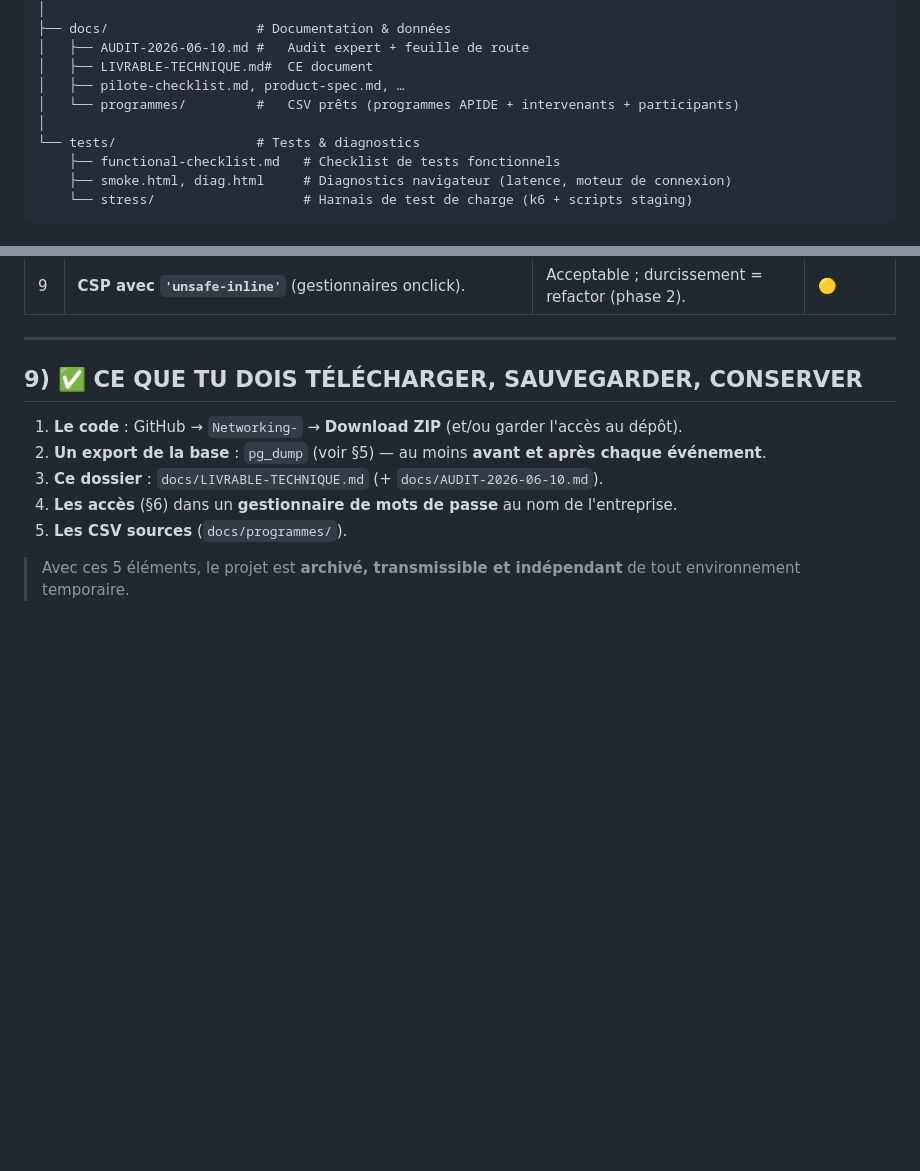
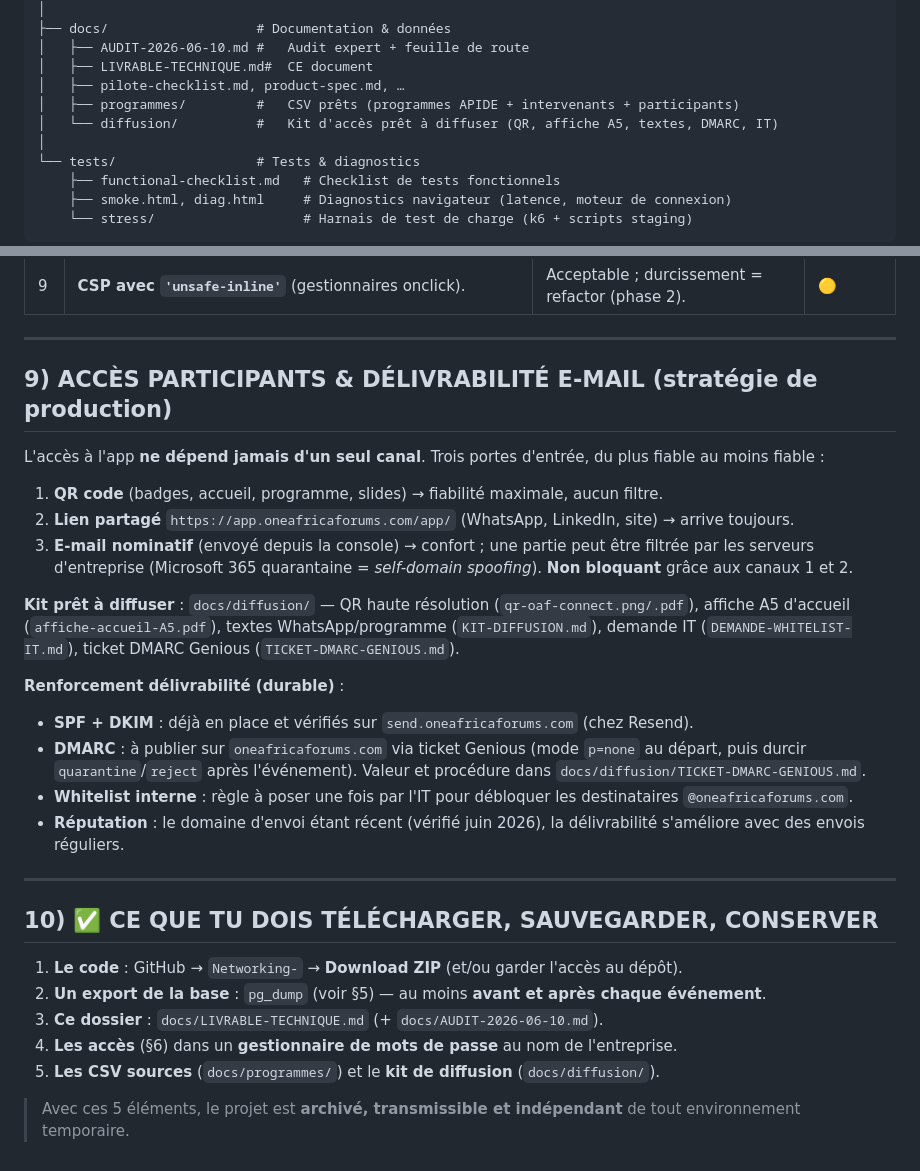
Before and after one commit to hsidqui-dotcom/Networking-, a Markdown page: docs/LIVRABLE-TECHNIQUE.md, 2 parts joined by grey strips. GitHub-like rendering; blank space fills up the shorter version.

Commit message:
Update technical handover: verified against repo, add access/deliverability kit section

```diff
--- a/docs/LIVRABLE-TECHNIQUE.md
+++ b/docs/LIVRABLE-TECHNIQUE.md
@@ -56,7 +56,8 @@ Networking-/
 │   ├── AUDIT-2026-06-10.md #   Audit expert + feuille de route
 │   ├── LIVRABLE-TECHNIQUE.md#  CE document
 │   ├── pilote-checklist.md, product-spec.md, …
-│   └── programmes/         #   CSV prêts (programmes APIDE + intervenants + participants)
+│   ├── programmes/         #   CSV prêts (programmes APIDE + intervenants + participants)
+│   └── diffusion/          #   Kit d'accès prêt à diffuser (QR, affiche A5, textes, DMARC, IT)
 │
 └── tests/                  # Tests & diagnostics
     ├── functional-checklist.md   # Checklist de tests fonctionnels
@@ -218,12 +219,30 @@ git add -A && git commit -m "ma modif" && git push
 
 ---
 
-## 9) ✅ CE QUE TU DOIS TÉLÉCHARGER, SAUVEGARDER, CONSERVER
+## 9) ACCÈS PARTICIPANTS & DÉLIVRABILITÉ E-MAIL (stratégie de production)
+
+L'accès à l'app **ne dépend jamais d'un seul canal**. Trois portes d'entrée, du plus fiable au moins fiable :
+
+1. **QR code** (badges, accueil, programme, slides) → fiabilité maximale, aucun filtre.
+2. **Lien partagé** `https://app.oneafricaforums.com/app/` (WhatsApp, LinkedIn, site) → arrive toujours.
+3. **E-mail nominatif** (envoyé depuis la console) → confort ; une partie peut être filtrée par les serveurs d'entreprise (Microsoft 365 quarantaine = *self-domain spoofing*). **Non bloquant** grâce aux canaux 1 et 2.
+
+**Kit prêt à diffuser** : `docs/diffusion/` — QR haute résolution (`qr-oaf-connect.png/.pdf`), affiche A5 d'accueil (`affiche-accueil-A5.pdf`), textes WhatsApp/programme (`KIT-DIFFUSION.md`), demande IT (`DEMANDE-WHITELIST-IT.md`), ticket DMARC Genious (`TICKET-DMARC-GENIOUS.md`).
+
+**Renforcement délivrabilité (durable)** :
+- **SPF + DKIM** : déjà en place et vérifiés sur `send.oneafricaforums.com` (chez Resend).
+- **DMARC** : à publier sur `oneafricaforums.com` via ticket Genious (mode `p=none` au départ, puis durcir `quarantine`/`reject` après l'événement). Valeur et procédure dans `docs/diffusion/TICKET-DMARC-GENIOUS.md`.
+- **Whitelist interne** : règle à poser une fois par l'IT pour débloquer les destinataires `@oneafricaforums.com`.
+- **Réputation** : le domaine d'envoi étant récent (vérifié juin 2026), la délivrabilité s'améliore avec des envois réguliers.
+
+---
+
+## 10) ✅ CE QUE TU DOIS TÉLÉCHARGER, SAUVEGARDER, CONSERVER
 
 1. **Le code** : GitHub → `Networking-` → **Download ZIP** (et/ou garder l'accès au dépôt).
 2. **Un export de la base** : `pg_dump` (voir §5) — au moins **avant et après chaque événement**.
 3. **Ce dossier** : `docs/LIVRABLE-TECHNIQUE.md` (+ `docs/AUDIT-2026-06-10.md`).
 4. **Les accès** (§6) dans un **gestionnaire de mots de passe** au nom de l'entreprise.
-5. **Les CSV sources** (`docs/programmes/`).
+5. **Les CSV sources** (`docs/programmes/`) et le **kit de diffusion** (`docs/diffusion/`).
 
 > Avec ces 5 éléments, le projet est **archivé, transmissible et indépendant** de tout environnement temporaire.
```
